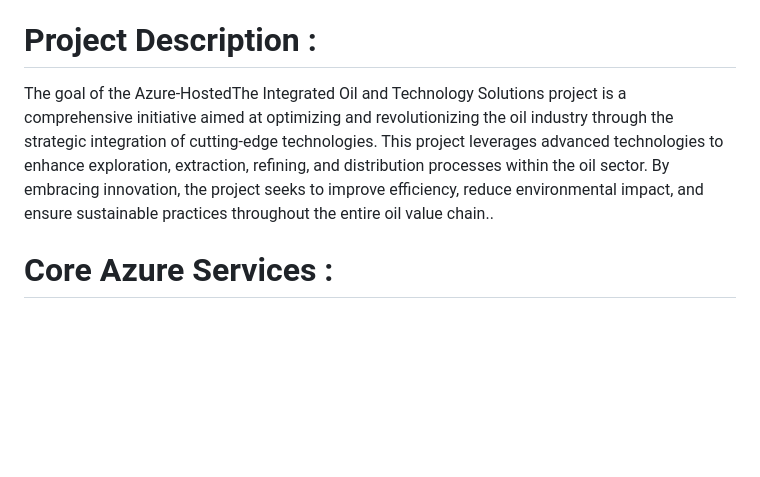
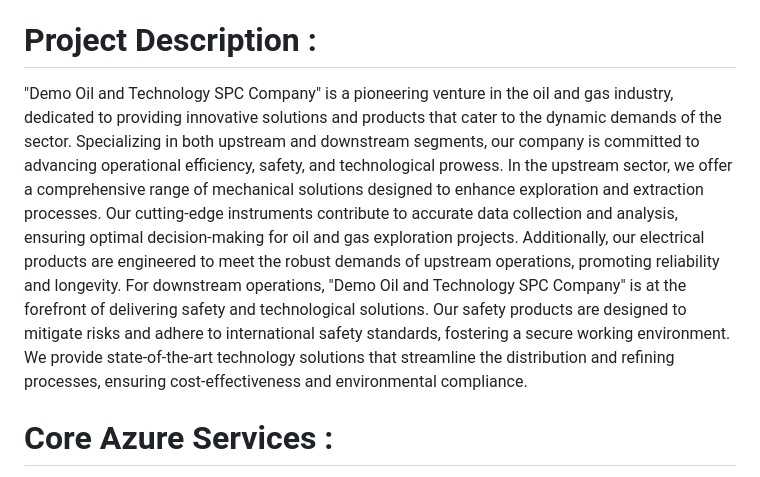
Before and after one commit to rohan7739/demo_oil, a Markdown page: README.md, the part around the change. GitHub-like rendering; blank space fills up the shorter version.

```diff
--- a/README.md
+++ b/README.md
@@ -9,7 +9,7 @@ The oil and gas industry faces challenges in optimizing operational efficiency a
 
 # Project Description :
 
-The goal of the Azure-HostedThe Integrated Oil and Technology Solutions project is a comprehensive initiative aimed at optimizing and revolutionizing the oil industry through the strategic integration of cutting-edge technologies. This project leverages advanced technologies to enhance exploration, extraction, refining, and distribution processes within the oil sector. By embracing innovation, the project seeks to improve efficiency, reduce environmental impact, and ensure sustainable practices throughout the entire oil value chain..
+"Demo Oil and Technology SPC Company" is a pioneering venture in the oil and gas industry, dedicated to providing innovative solutions and products that cater to the dynamic demands of the sector. Specializing in both upstream and downstream segments, our company is committed to advancing operational efficiency, safety, and technological prowess. In the upstream sector, we offer a comprehensive range of mechanical solutions designed to enhance exploration and extraction processes. Our cutting-edge instruments contribute to accurate data collection and analysis, ensuring optimal decision-making for oil and gas exploration projects. Additionally, our electrical products are engineered to meet the robust demands of upstream operations, promoting reliability and longevity. For downstream operations, "Demo Oil and Technology SPC Company" is at the forefront of delivering safety and technological solutions. Our safety products are designed to mitigate risks and adhere to international safety standards, fostering a secure working environment. We provide state-of-the-art technology solutions that streamline the distribution and refining processes, ensuring cost-effectiveness and environmental compliance.
 
 # Core Azure Services :
 
```
